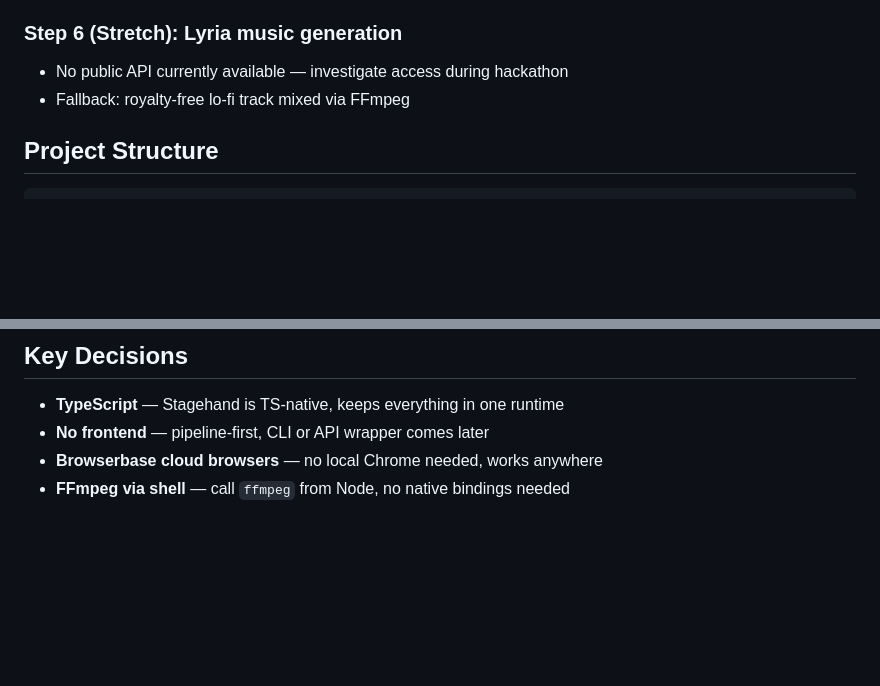
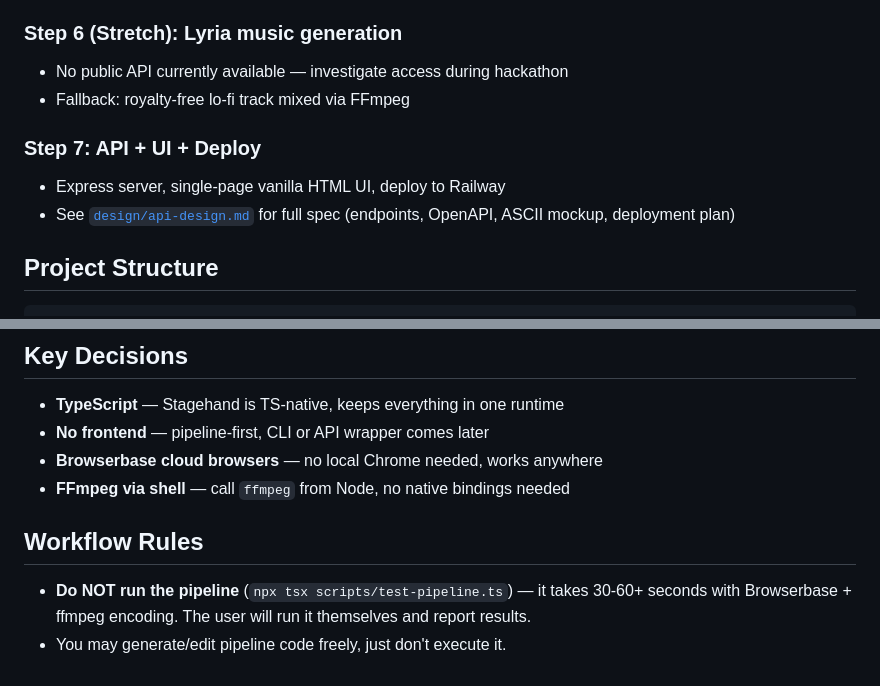
Before and after one commit to lorenjphillips/headless-horsemen, a Markdown page: CLAUDE.md, 2 parts joined by grey strips. Drawn GitHub-style; blank space fills up the shorter version.

Commit message:
Add workflow rule: user runs pipeline, not the agent

````diff
--- a/CLAUDE.md
+++ b/CLAUDE.md
@@ -107,6 +107,10 @@ Build `scripts/test-pipeline.ts` — end-to-end test:
 - No public API currently available — investigate access during hackathon
 - Fallback: royalty-free lo-fi track mixed via FFmpeg
 
+### Step 7: API + UI + Deploy
+- Express server, single-page vanilla HTML UI, deploy to Railway
+- See [`design/api-design.md`](design/api-design.md) for full spec (endpoints, OpenAPI, ASCII mockup, deployment plan)
+
 ## Project Structure
 
 ```
@@ -168,3 +172,7 @@ Available Gemini 3 models (all preview):
 - **No frontend** — pipeline-first, CLI or API wrapper comes later
 - **Browserbase cloud browsers** — no local Chrome needed, works anywhere
 - **FFmpeg via shell** — call `ffmpeg` from Node, no native bindings needed
+
+## Workflow Rules
+- **Do NOT run the pipeline** (`npx tsx scripts/test-pipeline.ts`) — it takes 30-60+ seconds with Browserbase + ffmpeg encoding. The user will run it themselves and report results.
+- You may generate/edit pipeline code freely, just don't execute it.
````
